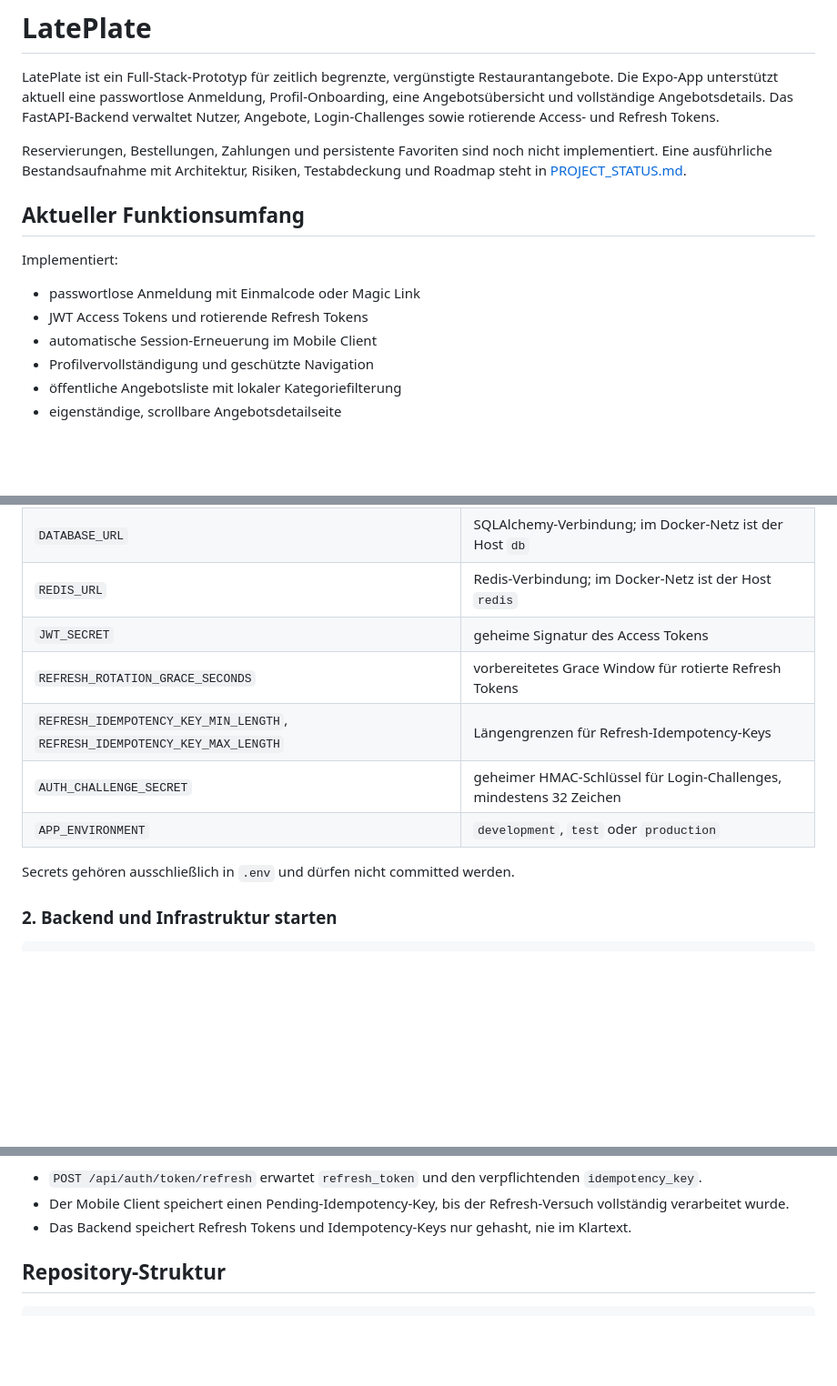
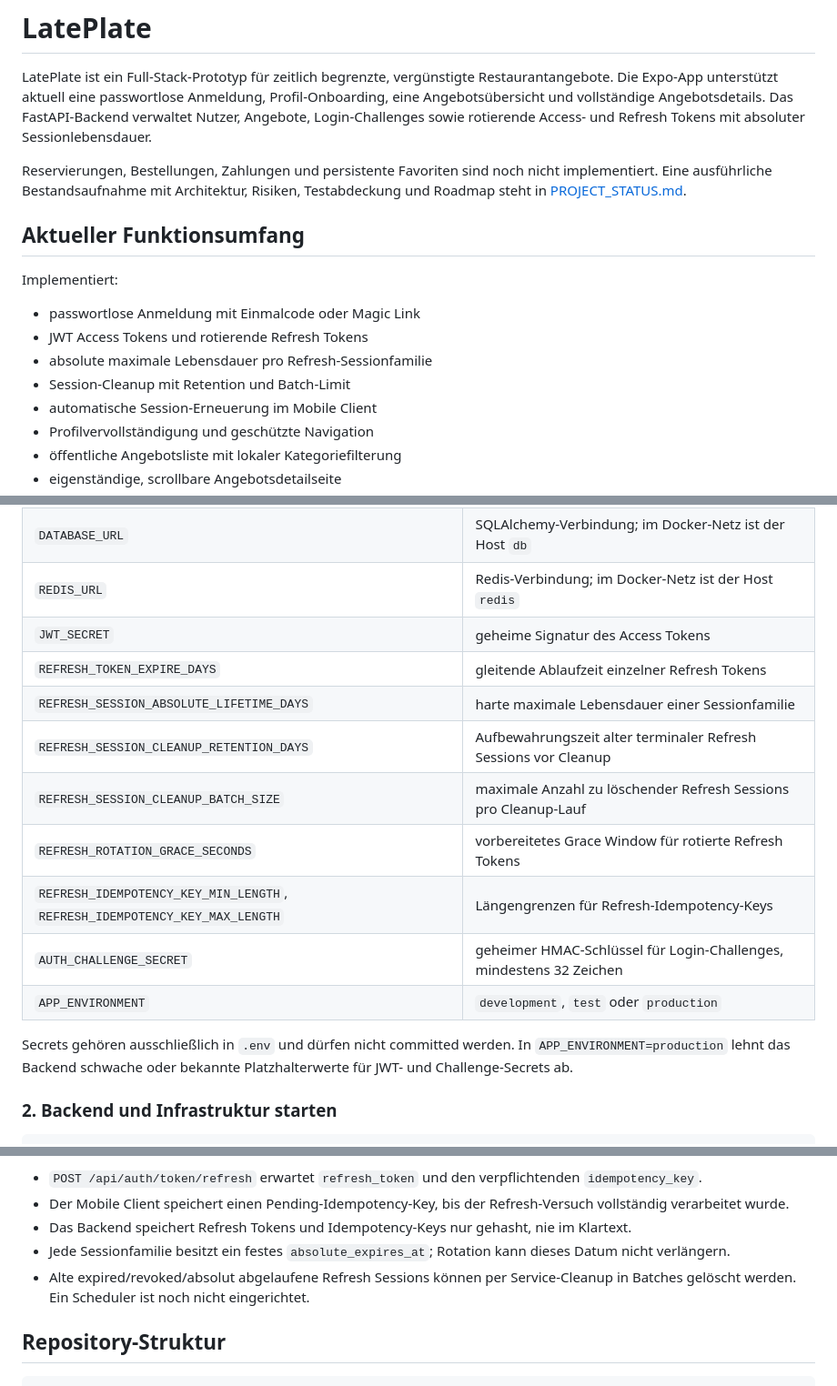
Before and after one commit to slklo/late-mobile-app, a Markdown page: README.md, 3 parts joined by grey strips. Shown at 91% size. GitHub-like rendering; blank space fills up the shorter version.

Commit message:
auth changes documented

```diff
--- a/README.md
+++ b/README.md
@@ -4,7 +4,8 @@ LatePlate ist ein Full-Stack-Prototyp für zeitlich begrenzte, vergünstigte
 Restaurantangebote. Die Expo-App unterstützt aktuell eine passwortlose
 Anmeldung, Profil-Onboarding, eine Angebotsübersicht und vollständige
 Angebotsdetails. Das FastAPI-Backend verwaltet Nutzer, Angebote,
-Login-Challenges sowie rotierende Access- und Refresh Tokens.
+Login-Challenges sowie rotierende Access- und Refresh Tokens mit absoluter
+Sessionlebensdauer.
 
 Reservierungen, Bestellungen, Zahlungen und persistente Favoriten sind noch
 nicht implementiert. Eine ausführliche Bestandsaufnahme mit Architektur,
@@ -16,6 +17,8 @@ Implementiert:
 
 - passwortlose Anmeldung mit Einmalcode oder Magic Link
 - JWT Access Tokens und rotierende Refresh Tokens
+- absolute maximale Lebensdauer pro Refresh-Sessionfamilie
+- Session-Cleanup mit Retention und Batch-Limit
 - automatische Session-Erneuerung im Mobile Client
 - Profilvervollständigung und geschützte Navigation
 - öffentliche Angebotsliste mit lokaler Kategoriefilterung
@@ -64,12 +67,18 @@ Alle leeren Werte müssen ausgefüllt werden. Besonders wichtig sind:
 | `DATABASE_URL` | SQLAlchemy-Verbindung; im Docker-Netz ist der Host `db` |
 | `REDIS_URL` | Redis-Verbindung; im Docker-Netz ist der Host `redis` |
 | `JWT_SECRET` | geheime Signatur des Access Tokens |
+| `REFRESH_TOKEN_EXPIRE_DAYS` | gleitende Ablaufzeit einzelner Refresh Tokens |
+| `REFRESH_SESSION_ABSOLUTE_LIFETIME_DAYS` | harte maximale Lebensdauer einer Sessionfamilie |
+| `REFRESH_SESSION_CLEANUP_RETENTION_DAYS` | Aufbewahrungszeit alter terminaler Refresh Sessions vor Cleanup |
+| `REFRESH_SESSION_CLEANUP_BATCH_SIZE` | maximale Anzahl zu löschender Refresh Sessions pro Cleanup-Lauf |
 | `REFRESH_ROTATION_GRACE_SECONDS` | vorbereitetes Grace Window für rotierte Refresh Tokens |
 | `REFRESH_IDEMPOTENCY_KEY_MIN_LENGTH`, `REFRESH_IDEMPOTENCY_KEY_MAX_LENGTH` | Längengrenzen für Refresh-Idempotency-Keys |
 | `AUTH_CHALLENGE_SECRET` | geheimer HMAC-Schlüssel für Login-Challenges, mindestens 32 Zeichen |
 | `APP_ENVIRONMENT` | `development`, `test` oder `production` |
 
 Secrets gehören ausschließlich in `.env` und dürfen nicht committed werden.
+In `APP_ENVIRONMENT=production` lehnt das Backend schwache oder bekannte
+Platzhalterwerte für JWT- und Challenge-Secrets ab.
 
 ### 2. Backend und Infrastruktur starten
 
@@ -170,6 +179,11 @@ Aktueller Auth-Refresh-Vertrag:
   Refresh-Versuch vollständig verarbeitet wurde.
 - Das Backend speichert Refresh Tokens und Idempotency-Keys nur gehasht, nie
   im Klartext.
+- Jede Sessionfamilie besitzt ein festes `absolute_expires_at`; Rotation kann
+  dieses Datum nicht verlängern.
+- Alte expired/revoked/absolut abgelaufene Refresh Sessions können per
+  Service-Cleanup in Batches gelöscht werden. Ein Scheduler ist noch nicht
+  eingerichtet.
 
 ## Repository-Struktur
 
```
